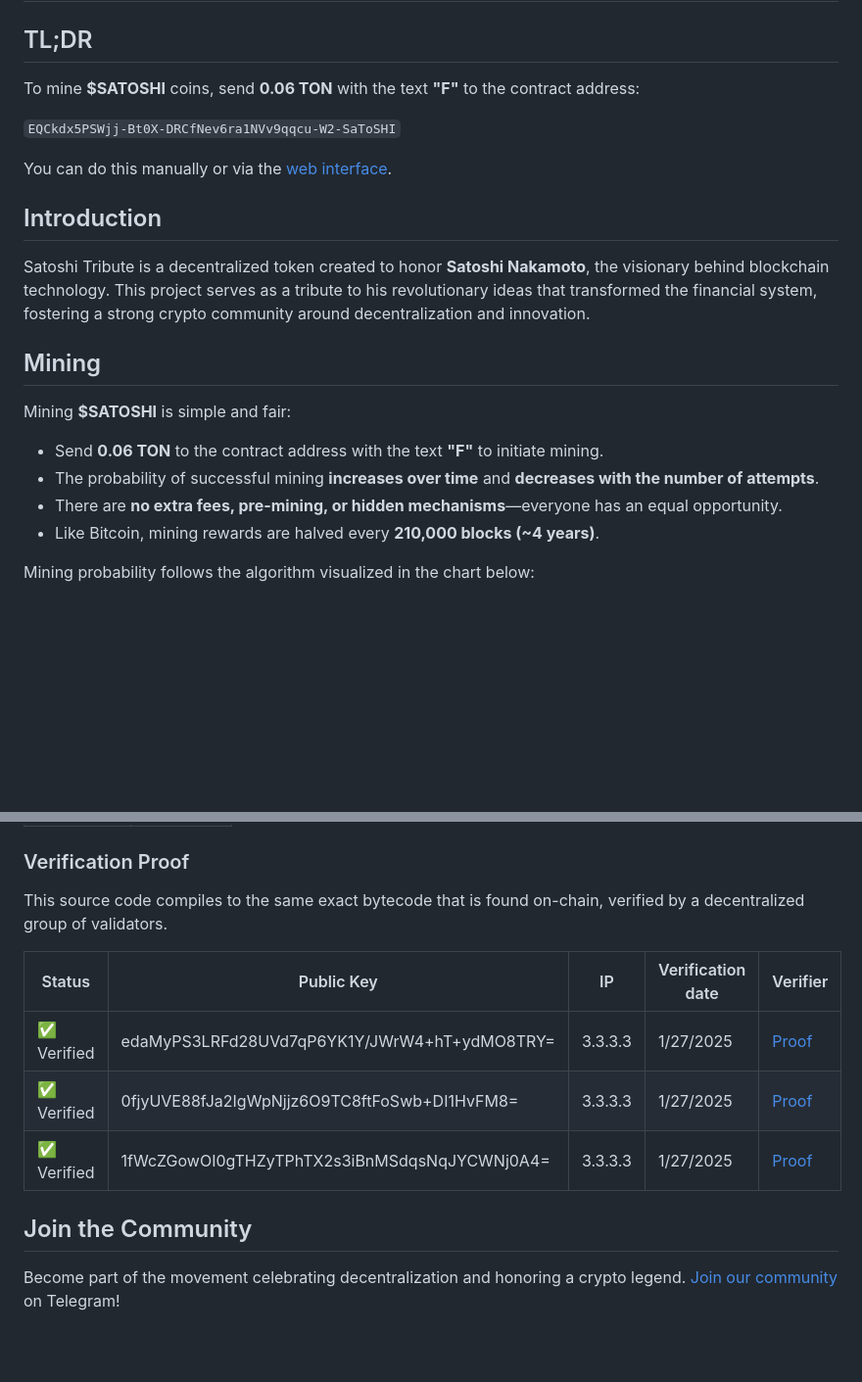
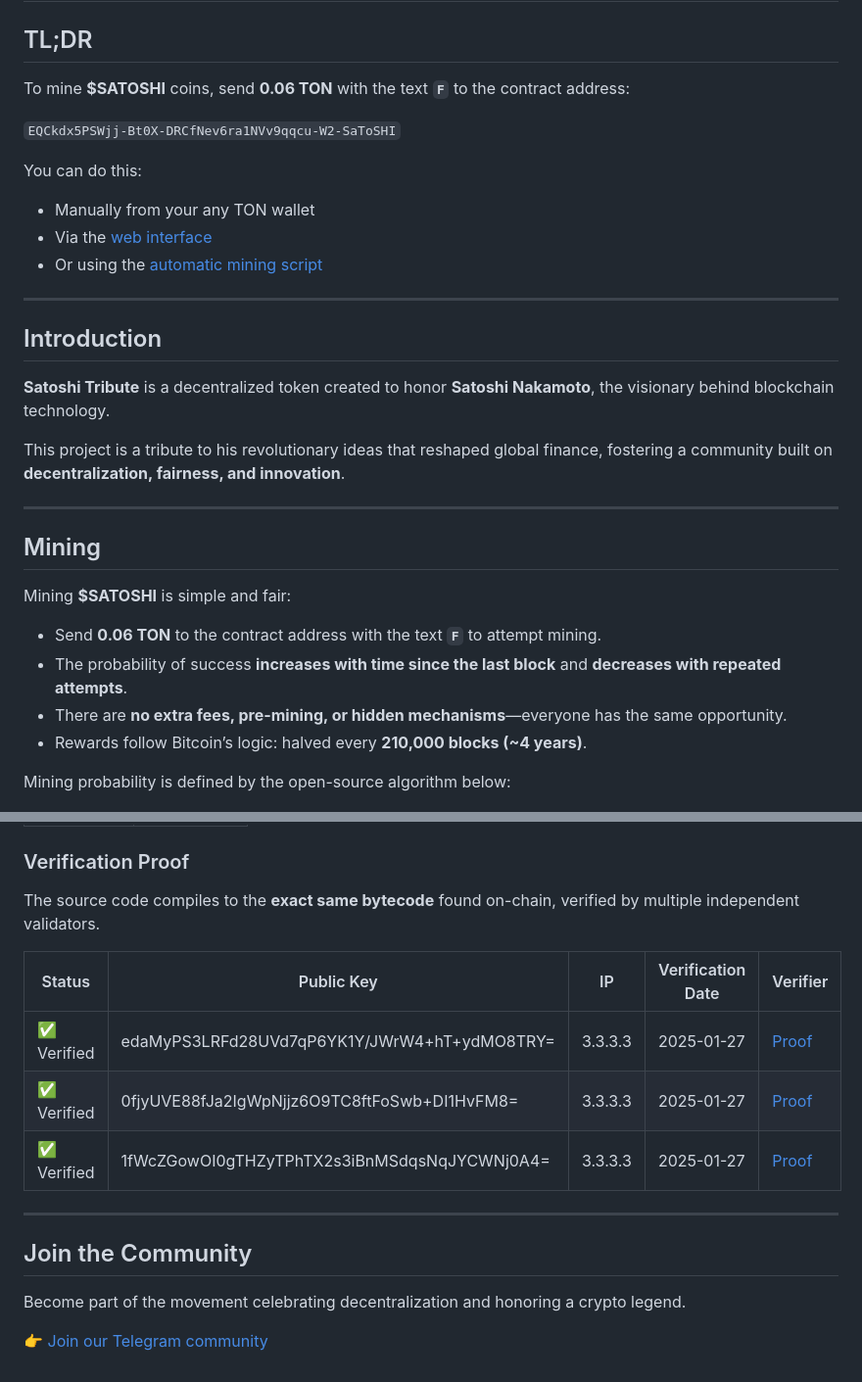
Before and after one commit to chiliec/Satoshi, a Markdown page: README.md, 2 parts joined by grey strips. Shown at 98% size. GitHub-like rendering; blank space fills up the shorter version.

```diff
--- a/README.md
+++ b/README.md
@@ -1,24 +1,37 @@
 # Satoshi Tribute
 
 ## TL;DR
-To mine **$SATOSHI** coins, send **0.06 TON** with the text **"F"** to the contract address:
+
+To mine **$SATOSHI** coins, send **0.06 TON** with the text **`F`** to the contract address:
 
 `EQCkdx5PSWjj-Bt0X-DRCfNev6ra1NVv9qqcu-W2-SaToSHI`
 
-You can do this manually or via the [web interface](https://chiliec.github.io/Satoshi/).
+You can do this:
+
+* Manually from your any TON wallet
+* Via the [web interface](https://chiliec.github.io/Satoshi/)
+* Or using the [automatic mining script](https://github.com/chiliec/satoshi-sender)
+
+---
 
 ## Introduction
-Satoshi Tribute is a decentralized token created to honor **Satoshi Nakamoto**, the visionary behind blockchain technology. This project serves as a tribute to his revolutionary ideas that transformed the financial system, fostering a strong crypto community around decentralization and innovation.
+
+**Satoshi Tribute** is a decentralized token created to honor **Satoshi Nakamoto**, the visionary behind blockchain technology.
+
+This project is a tribute to his revolutionary ideas that reshaped global finance, fostering a community built on **decentralization, fairness, and innovation**.
+
+---
 
 ## Mining
+
 Mining **$SATOSHI** is simple and fair:
 
-- Send **0.06 TON** to the contract address with the text **"F"** to initiate mining.
-- The probability of successful mining **increases over time** and **decreases with the number of attempts**.
-- There are **no extra fees, pre-mining, or hidden mechanisms**—everyone has an equal opportunity.
-- Like Bitcoin, mining rewards are halved every **210,000 blocks (~4 years)**.
+* Send **0.06 TON** to the contract address with the text **`F`** to attempt mining.
+* The probability of success **increases with time since the last block** and **decreases with repeated attempts**.
+* There are **no extra fees, pre-mining, or hidden mechanisms**—everyone has the same opportunity.
+* Rewards follow Bitcoin’s logic: halved every **210,000 blocks (\~4 years)**.
 
-Mining probability follows the algorithm visualized in the chart below:
+Mining probability is defined by the open-source algorithm below:
 
 ![Probability vs Minutes Since Last Block](docs/figure.png)
 
@@ -63,12 +92,18 @@ npx blueprint test
 
 ### Verification Proof
-This source code compiles to the same exact bytecode that is found on-chain, verified by a decentralized group of validators.
 
-|Status|Public Key|IP|Verification date|Verifier|
-|-|-|-|-|-|
-|✅ Verified|edaMyPS3LRFd28UVd7qP6YK1Y/JWrW4+hT+ydMO8TRY=|3.3.3.3|1/27/2025|[Proof](https://verifier.ton.org/EQCkdx5PSWjj-Bt0X-DRCfNev6ra1NVv9qqcu-W2-SaToSHI)|
-|✅ Verified|0fjyUVE88fJa2IgWpNjjz6O9TC8ftFoSwb+DI1HvFM8=|3.3.3.3|1/27/2025|[Proof](https://verifier.ton.org/EQCkdx5PSWjj-Bt0X-DRCfNev6ra1NVv9qqcu-W2-SaToSHI)|
-|✅ Verified|1fWcZGowOI0gTHZyTPhTX2s3iBnMSdqsNqJYCWNj0A4=|3.3.3.3|1/27/2025|[Proof](https://verifier.ton.org/EQCkdx5PSWjj-Bt0X-DRCfNev6ra1NVv9qqcu-W2-SaToSHI)|
+The source code compiles to the **exact same bytecode** found on-chain, verified by multiple independent validators.
+
+| Status     | Public Key                                   | IP      | Verification Date | Verifier                                                                           |
+| ---------- | -------------------------------------------- | ------- | ----------------- | ---------------------------------------------------------------------------------- |
+| ✅ Verified | edaMyPS3LRFd28UVd7qP6YK1Y/JWrW4+hT+ydMO8TRY= | 3.3.3.3 | 2025-01-27        | [Proof](https://verifier.ton.org/EQCkdx5PSWjj-Bt0X-DRCfNev6ra1NVv9qqcu-W2-SaToSHI) |
+| ✅ Verified | 0fjyUVE88fJa2IgWpNjjz6O9TC8ftFoSwb+DI1HvFM8= | 3.3.3.3 | 2025-01-27        | [Proof](https://verifier.ton.org/EQCkdx5PSWjj-Bt0X-DRCfNev6ra1NVv9qqcu-W2-SaToSHI) |
+| ✅ Verified | 1fWcZGowOI0gTHZyTPhTX2s3iBnMSdqsNqJYCWNj0A4= | 3.3.3.3 | 2025-01-27        | [Proof](https://verifier.ton.org/EQCkdx5PSWjj-Bt0X-DRCfNev6ra1NVv9qqcu-W2-SaToSHI) |
+
+---
 
 ## Join the Community
-Become part of the movement celebrating decentralization and honoring a crypto legend. [Join our community](https://t.me/DAOthxS) on Telegram!
+
+Become part of the movement celebrating decentralization and honoring a crypto legend.
+
+👉 [Join our Telegram community](https://t.me/DAOthxS)
```
Also changed, not shown: other parts of README.md (+38 -22 lines).
